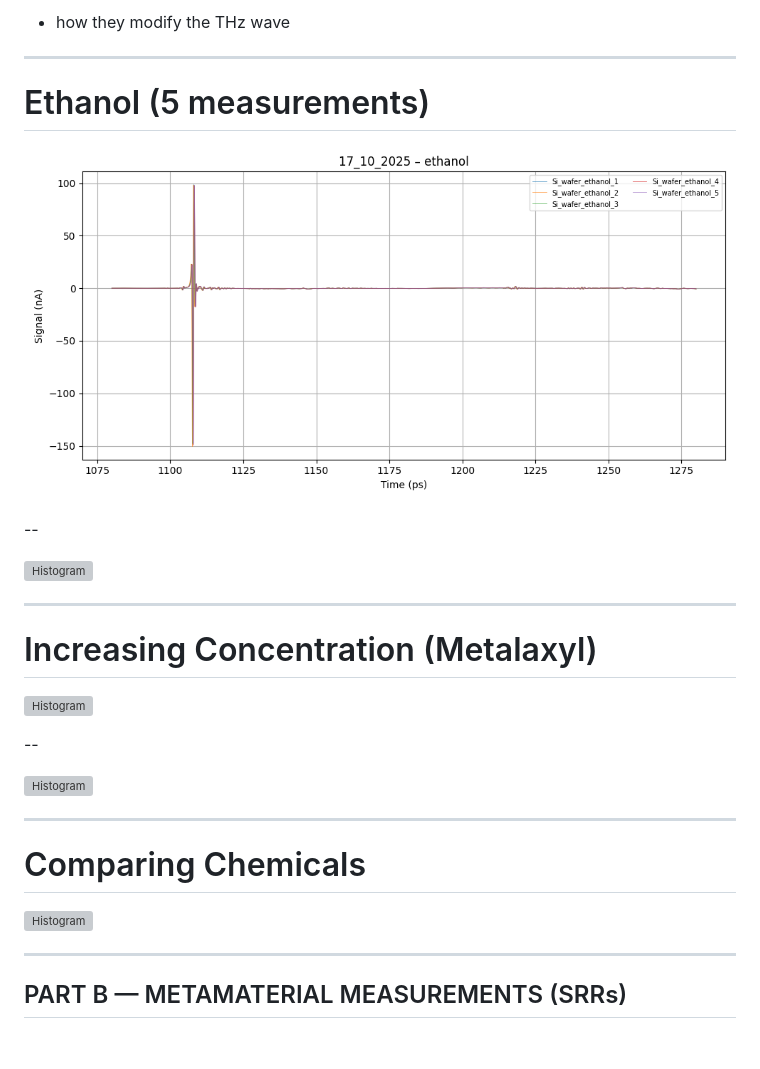
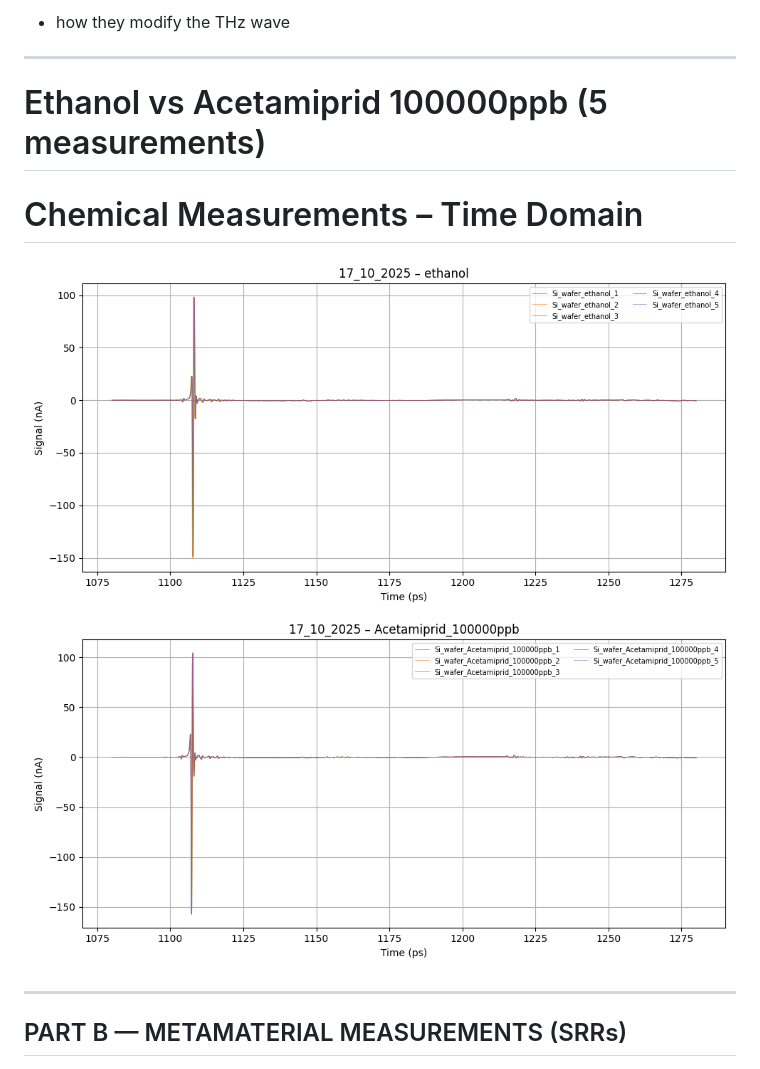
Before and after one commit to pDionysia/slides, a Markdown page: slides.md, the part around the change printed below. GitHub-like rendering; pictures changed too: figures/17_10_25_Acetamiprid_100000ppb.png (added); blank space fills up the shorter version; grey boxes are pictures that could not be loaded.

```diff
--- a/slides.md
+++ b/slides.md
@@ -46,5 +46,6 @@ Together, they give the full time-domain waveform, which contains all the inform
 
 ---
 
-# Ethanol (5 measurements)
+# Ethanol vs Acetamiprid 100000ppb (5 measurements)
+# Chemical Measurements – Time Domain
 
@@ -52,23 +53,5 @@ Together, they give the full time-domain waveform, which contains all the inform
 
---
-
-![Histogram](figures/17_10_25-ethanol_zoomed.png)
-
----
-
-# Increasing Concentration (Metalaxyl)
-
-![Histogram](figures/metalaxyl_inc_con.png)
-
---
-
-![Histogram](figures/metalaxyl_inc_con_zoomed.png)
-
----
-
-# Comparing Chemicals
-
-![Histogram](figures/comparison_of_chemicals.png)
+<img src="figures/17_10_25_Acetamiprid_100000ppb.png" style="width: 90%; display: block; margin: auto;">
 
 ---
 
```
Also changed, not shown: other parts of slides.md (+42 -9 lines).
